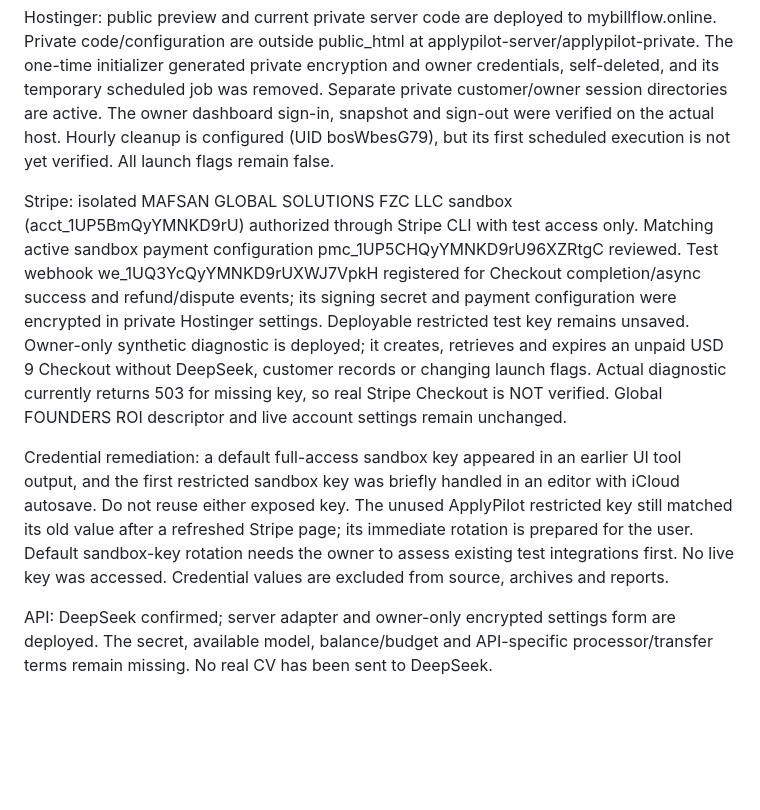
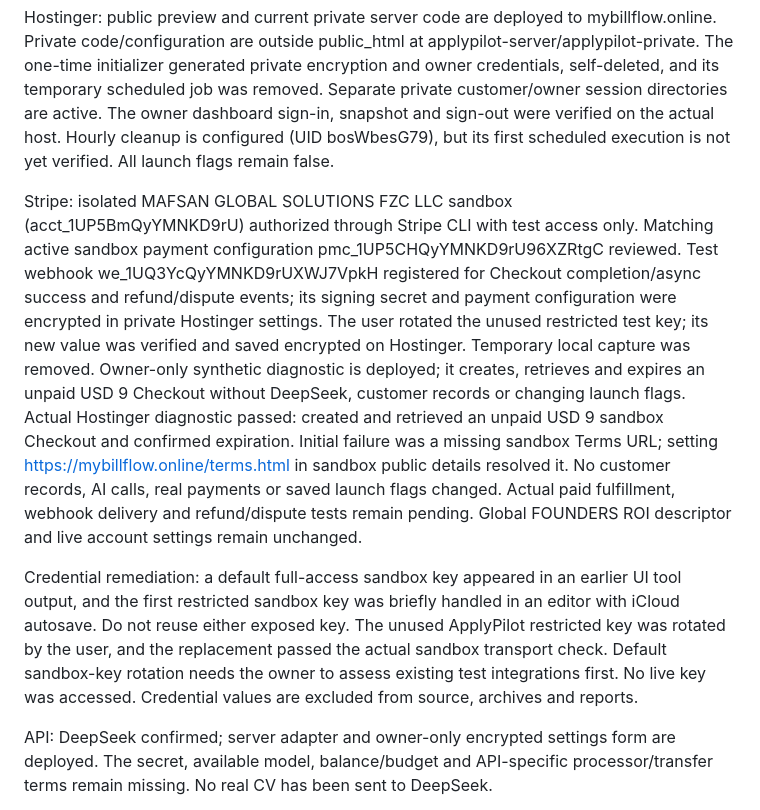
Before and after one commit to revealmas/10Kdollarstartup, a Markdown page: docs/STATUS.md, the part around the change. GitHub-like rendering; blank space fills up the shorter version.

```diff
--- a/docs/STATUS.md
+++ b/docs/STATUS.md
@@ -6,9 +6,9 @@ Original takeover: blocked. Source and deployment ZIPs are missing locally; prio
 
 Hostinger: public preview and current private server code are deployed to mybillflow.online. Private code/configuration are outside public_html at applypilot-server/applypilot-private. The one-time initializer generated private encryption and owner credentials, self-deleted, and its temporary scheduled job was removed. Separate private customer/owner session directories are active. The owner dashboard sign-in, snapshot and sign-out were verified on the actual host. Hourly cleanup is configured (UID bosWbesG79), but its first scheduled execution is not yet verified. All launch flags remain false.
 
-Stripe: isolated MAFSAN GLOBAL SOLUTIONS FZC LLC sandbox (acct_1UP5BmQyYMNKD9rU) authorized through Stripe CLI with test access only. Matching active sandbox payment configuration pmc_1UP5CHQyYMNKD9rU96XZRtgC reviewed. Test webhook we_1UQ3YcQyYMNKD9rUXWJ7VpkH registered for Checkout completion/async success and refund/dispute events; its signing secret and payment configuration were encrypted in private Hostinger settings. Deployable restricted test key remains unsaved. Owner-only synthetic diagnostic is deployed; it creates, retrieves and expires an unpaid USD 9 Checkout without DeepSeek, customer records or changing launch flags. Actual diagnostic currently returns 503 for missing key, so real Stripe Checkout is NOT verified. Global FOUNDERS ROI descriptor and live account settings remain unchanged.
+Stripe: isolated MAFSAN GLOBAL SOLUTIONS FZC LLC sandbox (acct_1UP5BmQyYMNKD9rU) authorized through Stripe CLI with test access only. Matching active sandbox payment configuration pmc_1UP5CHQyYMNKD9rU96XZRtgC reviewed. Test webhook we_1UQ3YcQyYMNKD9rUXWJ7VpkH registered for Checkout completion/async success and refund/dispute events; its signing secret and payment configuration were encrypted in private Hostinger settings. The user rotated the unused restricted test key; its new value was verified and saved encrypted on Hostinger. Temporary local capture was removed. Owner-only synthetic diagnostic is deployed; it creates, retrieves and expires an unpaid USD 9 Checkout without DeepSeek, customer records or changing launch flags. Actual Hostinger diagnostic passed: created and retrieved an unpaid USD 9 sandbox Checkout and confirmed expiration. Initial failure was a missing sandbox Terms URL; setting https://mybillflow.online/terms.html in sandbox public details resolved it. No customer records, AI calls, real payments or saved launch flags changed. Actual paid fulfillment, webhook delivery and refund/dispute tests remain pending. Global FOUNDERS ROI descriptor and live account settings remain unchanged.
 
-Credential remediation: a default full-access sandbox key appeared in an earlier UI tool output, and the first restricted sandbox key was briefly handled in an editor with iCloud autosave. Do not reuse either exposed key. The unused ApplyPilot restricted key still matched its old value after a refreshed Stripe page; its immediate rotation is prepared for the user. Default sandbox-key rotation needs the owner to assess existing test integrations first. No live key was accessed. Credential values are excluded from source, archives and reports.
+Credential remediation: a default full-access sandbox key appeared in an earlier UI tool output, and the first restricted sandbox key was briefly handled in an editor with iCloud autosave. Do not reuse either exposed key. The unused ApplyPilot restricted key was rotated by the user, and the replacement passed the actual sandbox transport check. Default sandbox-key rotation needs the owner to assess existing test integrations first. No live key was accessed. Credential values are excluded from source, archives and reports.
 
 API: DeepSeek confirmed; server adapter and owner-only encrypted settings form are deployed. The secret, available model, balance/budget and API-specific processor/transfer terms remain missing. No real CV has been sent to DeepSeek.
 
```
Also changed, not shown: docs/INTEGRATION.md (+3 -1 lines).
